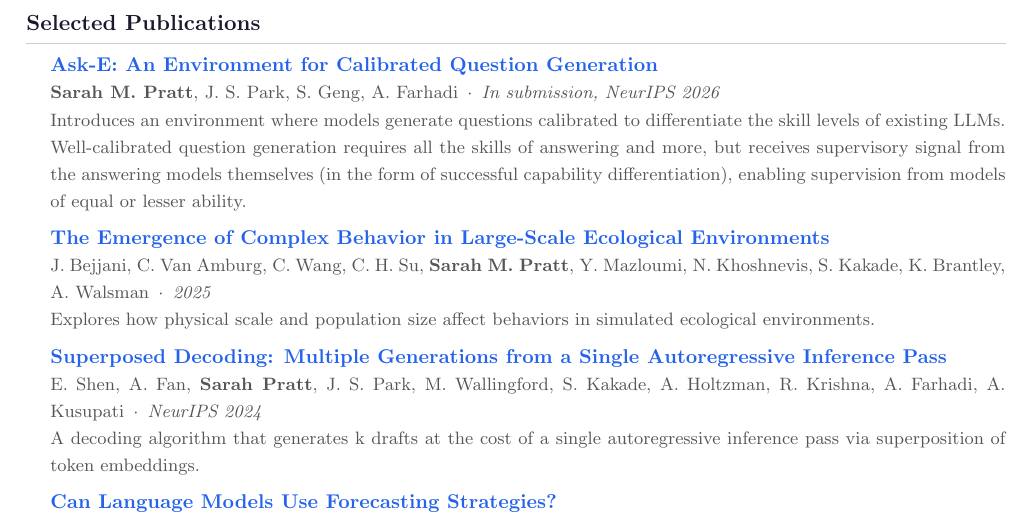
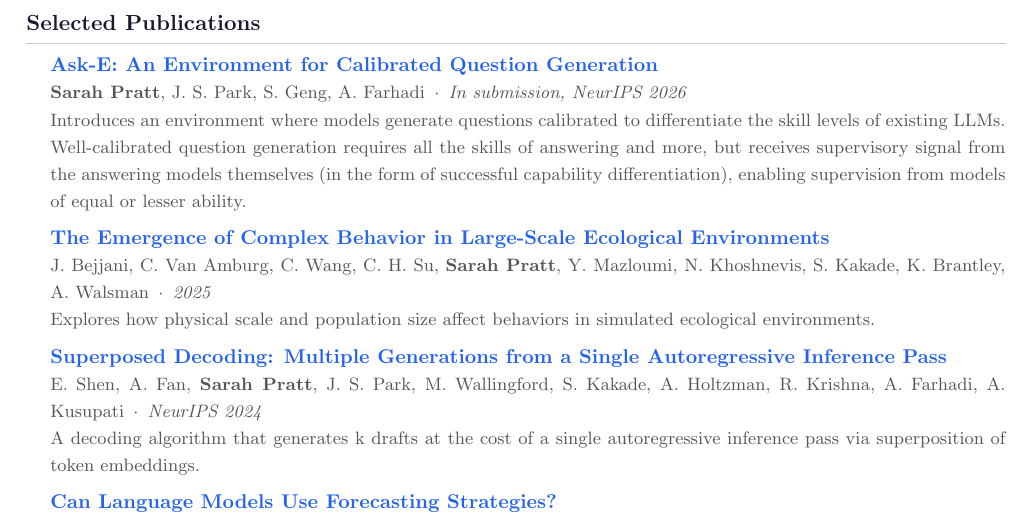
Before and after one commit to sarahpratt/sarahpratt.github.io, a LaTeX CV (sarah_pratt_cv.tex): part of page 2 of 2, cut so that both start at the same text. Compiled offline with pdfLaTeX.

Commit message:
Drop middle initial in author name across publications
Co-Authored-By: Claude Opus 4.7 (1M context) <noreply@anthropic.com>

```diff
--- a/sarah_pratt_cv.tex
+++ b/sarah_pratt_cv.tex
@@ -124,12 +124,12 @@
 \section*{Selected Publications}
 
 \paper{\href{https://sarahpratt.github.io/assets/aske_preprint.pdf}{Ask-E: An Environment for Calibrated Question Generation}}
-    {\textbf{Sarah M.\ Pratt}, J.\ S.\ Park, S.\ Geng, A.\ Farhadi\enspace$\cdot$\enspace\textit{In submission, NeurIPS 2026}}
+    {\textbf{Sarah Pratt}, J.\ S.\ Park, S.\ Geng, A.\ Farhadi\enspace$\cdot$\enspace\textit{In submission, NeurIPS 2026}}
     {Introduces an environment where models generate questions calibrated to differentiate the skill levels of existing LLMs. Well-calibrated question generation requires all the skills of answering and more, but receives supervisory signal from the answering models themselves (in the form of successful capability differentiation), enabling supervision from models of equal or lesser ability.}
     {}
 
 \paper{\href{https://arxiv.org/abs/2510.18221}{The Emergence of Complex Behavior in Large-Scale Ecological Environments}}
-    {J.\ Bejjani, C.\ Van Amburg, C.\ Wang, C.\ H.\ Su, \textbf{Sarah M.\ Pratt}, Y.\ Mazloumi, N.\ Khoshnevis, S.\ Kakade, K.\ Brantley, A.\ Walsman\enspace$\cdot$\enspace\textit{2025}}
+    {J.\ Bejjani, C.\ Van Amburg, C.\ Wang, C.\ H.\ Su, \textbf{Sarah Pratt}, Y.\ Mazloumi, N.\ Khoshnevis, S.\ Kakade, K.\ Brantley, A.\ Walsman\enspace$\cdot$\enspace\textit{2025}}
     {Explores how physical scale and population size affect behaviors in simulated ecological environments.}
     {}
 
```
Also changed, not shown: assets/sarah_pratt_cv.pdf.
